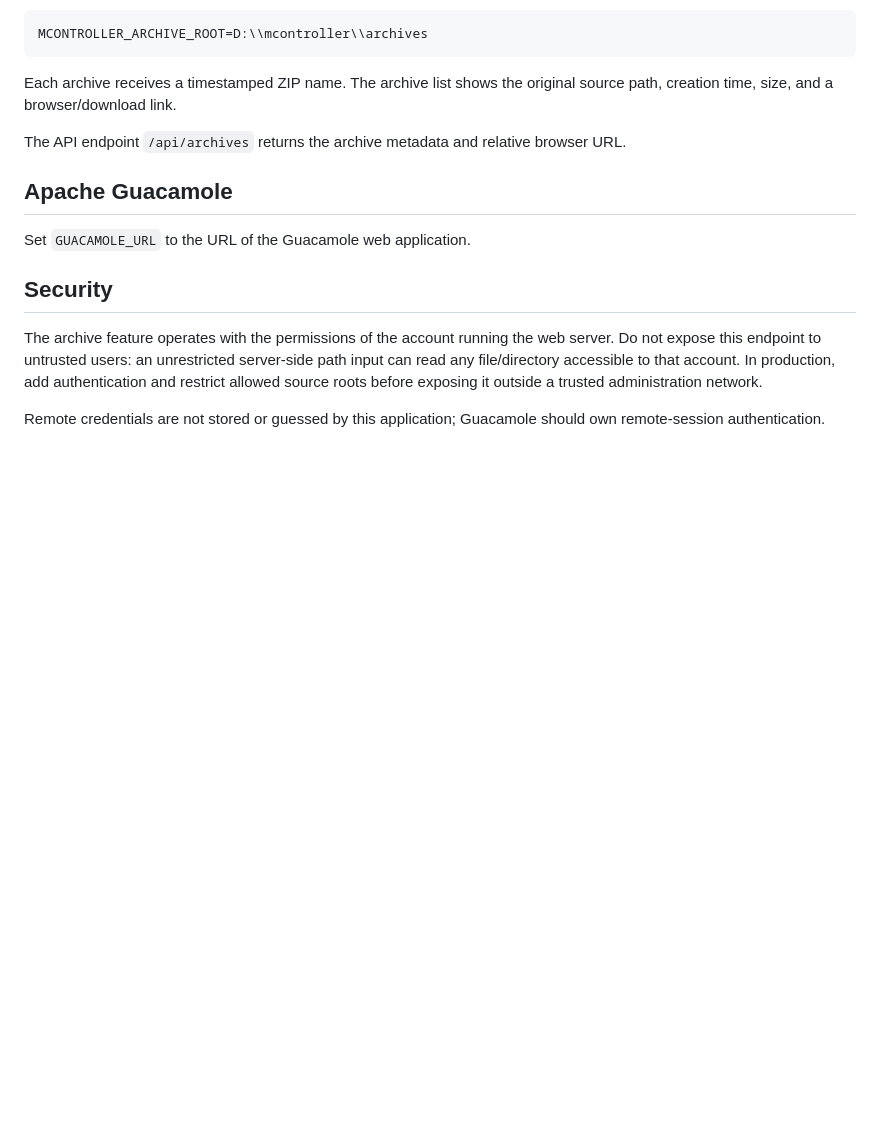
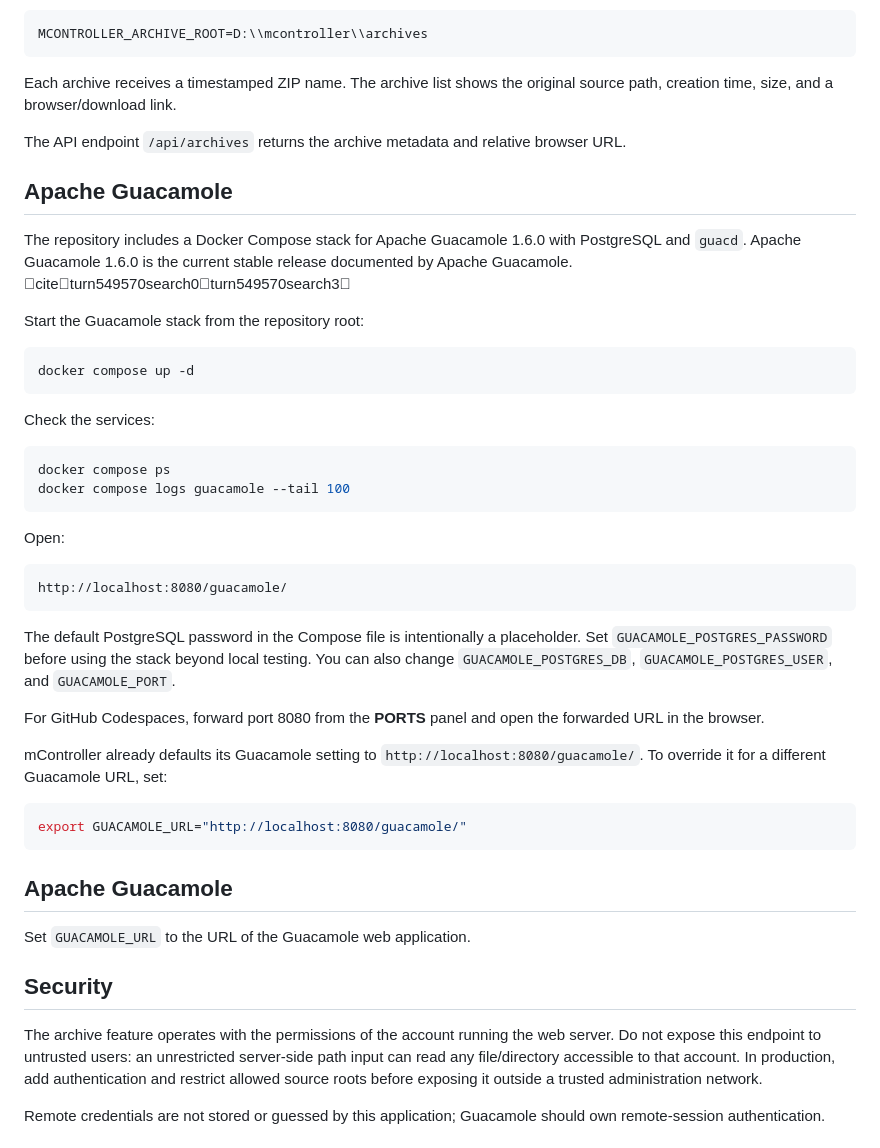
Before and after one commit to manralgs/mcontrolleralpha, a Markdown page: README.md, the part around the change. Rendered like a GitHub page; blank space fills up the shorter version.

Commit message:
document repository Guacamole stack

````diff
--- a/README.md
+++ b/README.md
@@ -37,6 +37,39 @@ MCONTROLLER_ARCHIVE_ROOT=D:\\mcontroller\\archives
 Each archive receives a timestamped ZIP name. The archive list shows the original source path, creation time, size, and a browser/download link.
 
 The API endpoint `/api/archives` returns the archive metadata and relative browser URL.
+
+## Apache Guacamole
+
+The repository includes a Docker Compose stack for Apache Guacamole 1.6.0 with PostgreSQL and `guacd`. Apache Guacamole 1.6.0 is the current stable release documented by Apache Guacamole. citeturn549570search0turn549570search3
+
+Start the Guacamole stack from the repository root:
+
+```bash
+docker compose up -d
+```
+
+Check the services:
+
+```bash
+docker compose ps
+docker compose logs guacamole --tail 100
+```
+
+Open:
+
+```text
+http://localhost:8080/guacamole/
+```
+
+The default PostgreSQL password in the Compose file is intentionally a placeholder. Set `GUACAMOLE_POSTGRES_PASSWORD` before using the stack beyond local testing. You can also change `GUACAMOLE_POSTGRES_DB`, `GUACAMOLE_POSTGRES_USER`, and `GUACAMOLE_PORT`.
+
+For GitHub Codespaces, forward port 8080 from the **PORTS** panel and open the forwarded URL in the browser.
+
+mController already defaults its Guacamole setting to `http://localhost:8080/guacamole/`. To override it for a different Guacamole URL, set:
+
+```bash
+export GUACAMOLE_URL="http://localhost:8080/guacamole/"
+```
 
 ## Apache Guacamole
 
````
